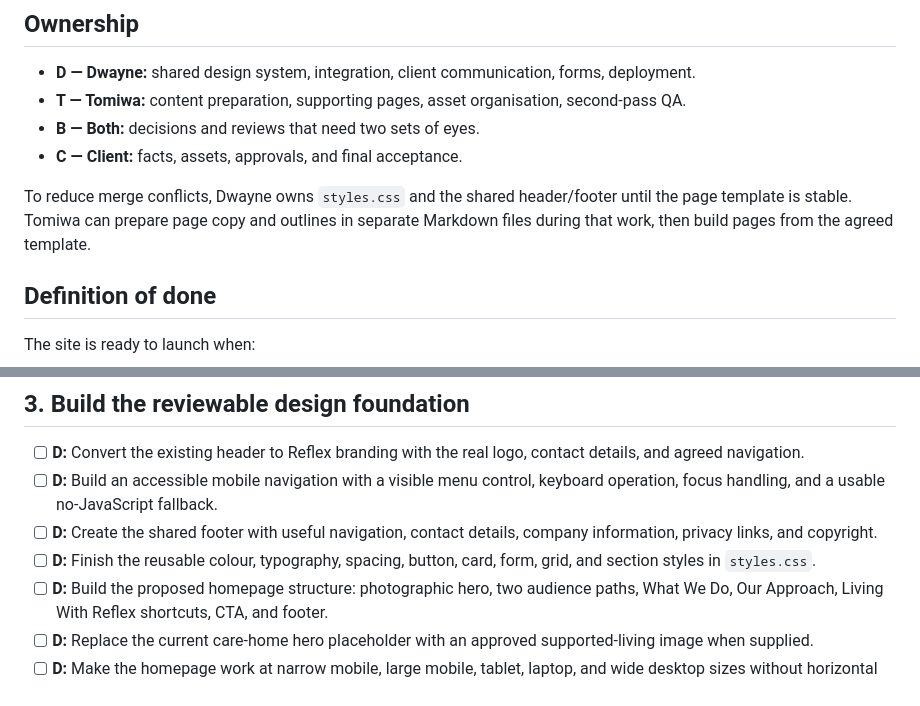
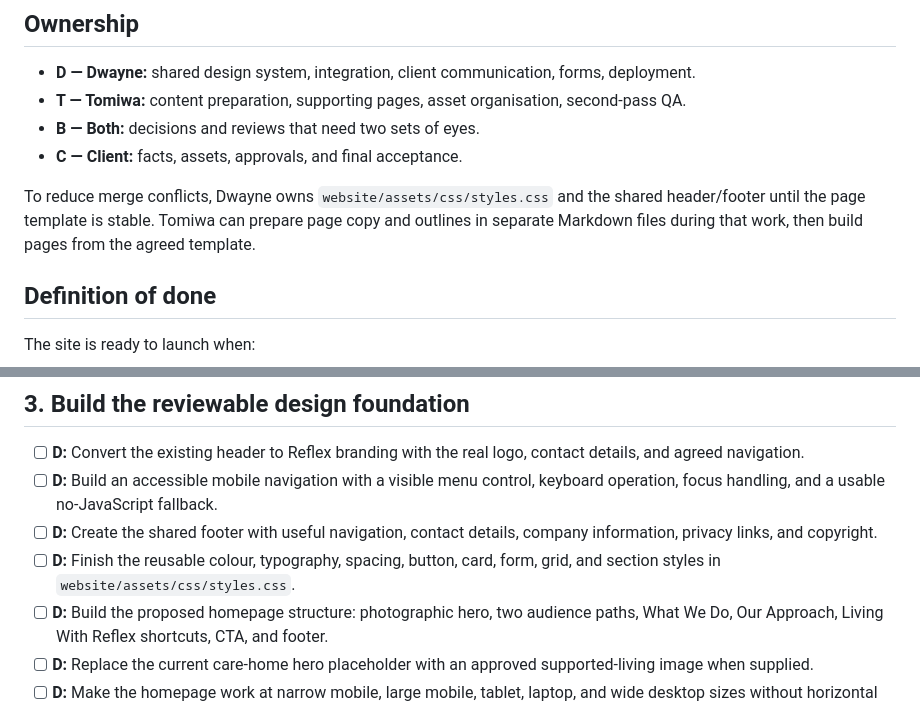
Before and after one commit to d1sycalyca/PDT-proj, a Markdown page: TASKS.md, 2 parts joined by grey strips. GitHub-like rendering.

Commit message:
Update project tasks and documentation

```diff
--- a/TASKS.md
+++ b/TASKS.md
@@ -9,7 +9,7 @@ This is the working task list for Dwayne and Tomiwa. It is ordered by dependency
 - **B — Both:** decisions and reviews that need two sets of eyes.
 - **C — Client:** facts, assets, approvals, and final acceptance.
 
-To reduce merge conflicts, Dwayne owns `styles.css` and the shared header/footer until the page template is stable. Tomiwa can prepare page copy and outlines in separate Markdown files during that work, then build pages from the agreed template.
+To reduce merge conflicts, Dwayne owns `website/assets/css/styles.css` and the shared header/footer until the page template is stable. Tomiwa can prepare page copy and outlines in separate Markdown files during that work, then build pages from the agreed template.
 
 ## Definition of done
 
@@ -57,7 +57,7 @@ The site is ready to launch when:
 - [ ] **D:** Convert the existing header to Reflex branding with the real logo, contact details, and agreed navigation.
 - [ ] **D:** Build an accessible mobile navigation with a visible menu control, keyboard operation, focus handling, and a usable no-JavaScript fallback.
 - [ ] **D:** Create the shared footer with useful navigation, contact details, company information, privacy links, and copyright.
-- [ ] **D:** Finish the reusable colour, typography, spacing, button, card, form, grid, and section styles in `styles.css`.
+- [ ] **D:** Finish the reusable colour, typography, spacing, button, card, form, grid, and section styles in `website/assets/css/styles.css`.
 - [ ] **D:** Build the proposed homepage structure: photographic hero, two audience paths, What We Do, Our Approach, Living With Reflex shortcuts, CTA, and footer.
 - [ ] **D:** Replace the current care-home hero placeholder with an approved supported-living image when supplied.
 - [ ] **D:** Make the homepage work at narrow mobile, large mobile, tablet, laptop, and wide desktop sizes without horizontal scrolling.
```
Also changed, not shown: docs/PAGE-TEMPLATE.md (added, +22 -0 lines), docs/PHOTO-SOURCES.md (added, +37 -0 lines).
